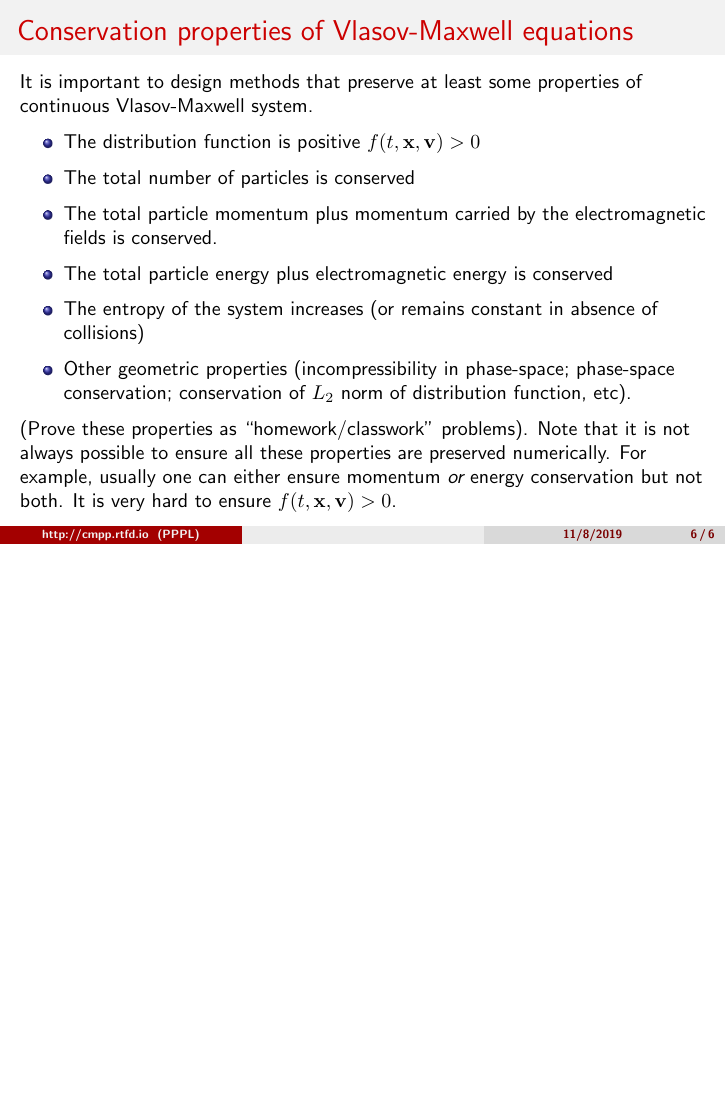
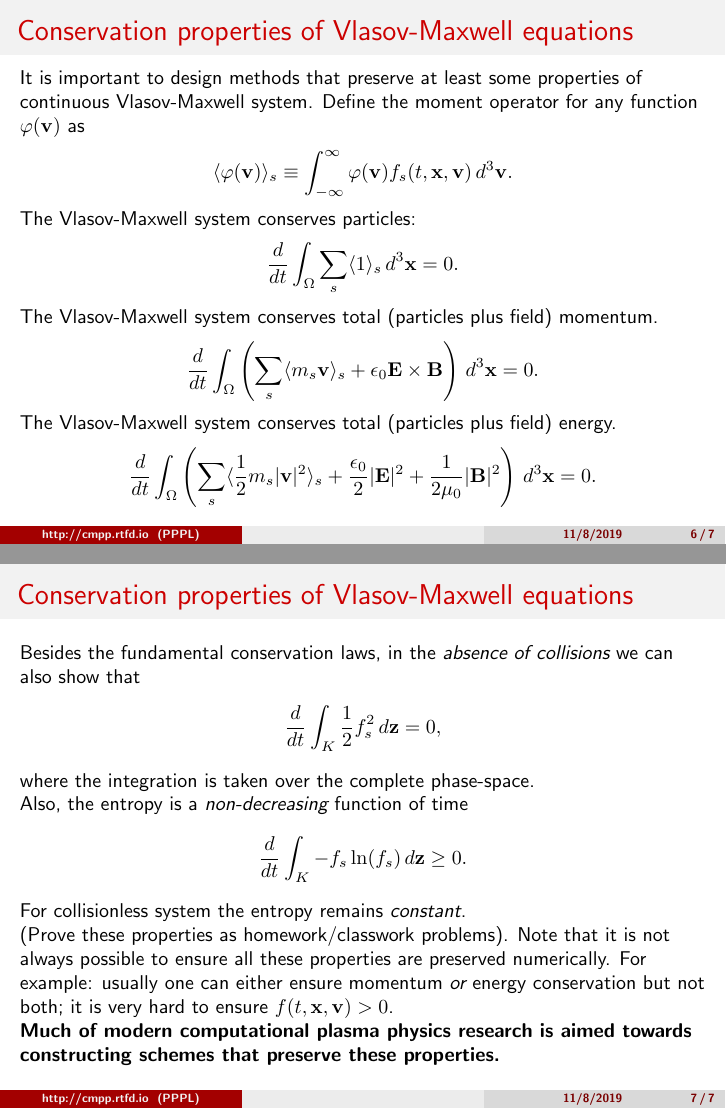
Before and after one commit to ammarhakim/summer-school-cmpp, LaTeX slides (slides/lec1/lec1.tex): page 6 of 6 before the commit and pages 6 and 7 of 7 after it, the two joined at a grey line, the shorter picture padded with empty space. Compiled offline with pdfLaTeX.

Commit message:
More work

```diff
--- a/slides/lec1/lec1.tex
+++ b/slides/lec1/lec1.tex
@@ -176,7 +176,62 @@
 \begin{frame}{Conservation properties of Vlasov-Maxwell equations}
   \small%
   It is important to design methods that preserve at least some
-  properties of continuous Vlasov-Maxwell system.
+  properties of continuous Vlasov-Maxwell system. Define the moment
+  operator for any function $\varphi(\mvec{v})$ as
+  \begin{align*}
+    \langle \varphi(\mvec{v}) \rangle_s
+    \equiv
+    \int_{-\infty}^{\infty} \varphi(\mvec{v}) f_s(t,\mvec{x},\mvec{v}) \dtv.
+    \label{eq:momentDefinition}
+  \end{align*}
+  The Vlasov-Maxwell system conserves particles:
+  \begin{align*}
+    \frac{d}{dt}\int_\Omega \sum_s \langle 1 \rangle_s \dtx = 0.
+  \end{align*}
+  The Vlasov-Maxwell system conserves total (particles plus field)
+  momentum.
+  \begin{align*}
+    \frac{d}{dt} \int_\Omega \left( \sum_s \langle m_s\mvec{v} \rangle_s + \epsilon_0 \mvec{E}\times\mvec{B} \right) \dtx = 0.
+  \end{align*}
+  The Vlasov-Maxwell system conserves total (particles plus field) energy.
+  \begin{align*}
+    \frac{d}{dt} \int_\Omega \left(\sum_s \langle \frac{1}{2} m_s |\mvec{v}|^2 \rangle_s + \frac{\epsilon_0}{2} |\mvec{E}|^2 + \frac{1}{2\mu_0} |\mvec{B}|^2 \right) \dtx = 0.
+  \end{align*}
+\end{frame}
+
+\begin{frame}{Conservation properties of Vlasov-Maxwell equations}
+  \small
+  Besides the fundamental conservation laws, in the \emph{absence of
+    collisions} we can also show that
+  \begin{align*}
+    \frac{d}{dt}\int_K \frac{1}{2} f_s^2\thinspace d\mvec{z} = 0,
+  \end{align*}
+  where the integration is taken over the complete phase-space.
+
+  Also, the entropy is a \emph{non-decreasing} function of time
+  \begin{align*}
+    \frac{d}{dt}\int_K -f_s \ln(f_s) \thinspace d\mvec{z} \ge 0.
+  \end{align*}
+  For collisionless system the entropy remains \emph{constant}.
+
+  (Prove these properties as homework/classwork problems). Note that
+  it is not always possible to ensure all these properties are
+  preserved numerically. For example: usually one can either ensure
+  momentum \emph{or} energy conservation but not both; it is very hard
+  to ensure $f(t,\mvec{x},\mvec{v})>0$.
+
+  {\bf Much of modern computational plasma physics research is aimed
+    towards constructing schemes that preserve these properties.}
+\end{frame}
+
+\end{document}
+
+
+\begin{frame}{}
+\end{frame}
+
+% ----------------------------------------------------------------
+
   \begin{itemize}
   \item The distribution function is positive
     $f(t,\mvec{x},\mvec{v})>0$
@@ -196,9 +251,3 @@
   preserved numerically. For example, usually one can either ensure
   momentum \emph{or} energy conservation but not both. It is very hard
   to ensure $f(t,\mvec{x},\mvec{v})>0$.
-\end{frame}
-
-\end{document}
-
-
-\begin{frame}{}
```
Also changed, not shown: slides/lec1/docs/Juno-et-al-JCP-2018-Proofs.pdf (added), source/_static/Juno-et-al-JCP-2018-Proofs.pdf (added), slides/lec1/lec1.tex (19 more changed lines), 1 other file.
